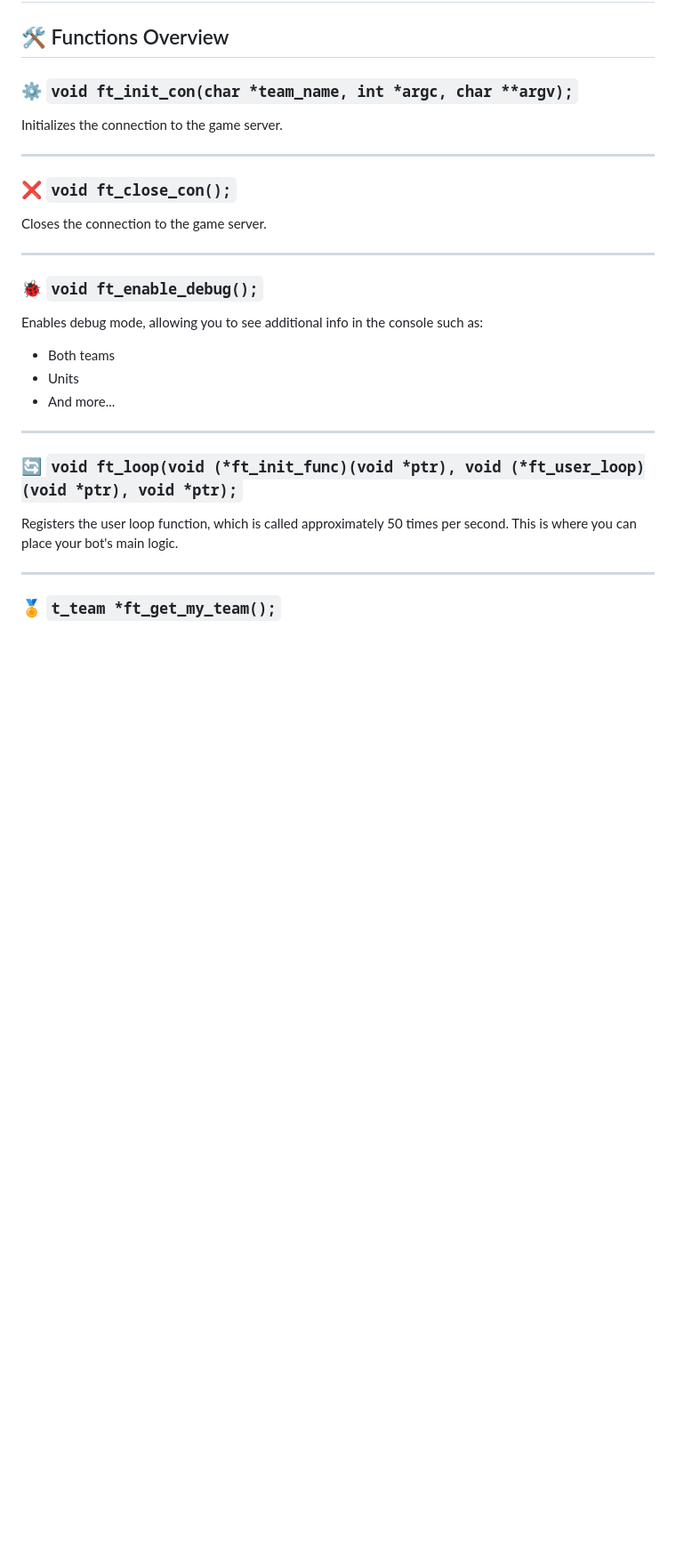
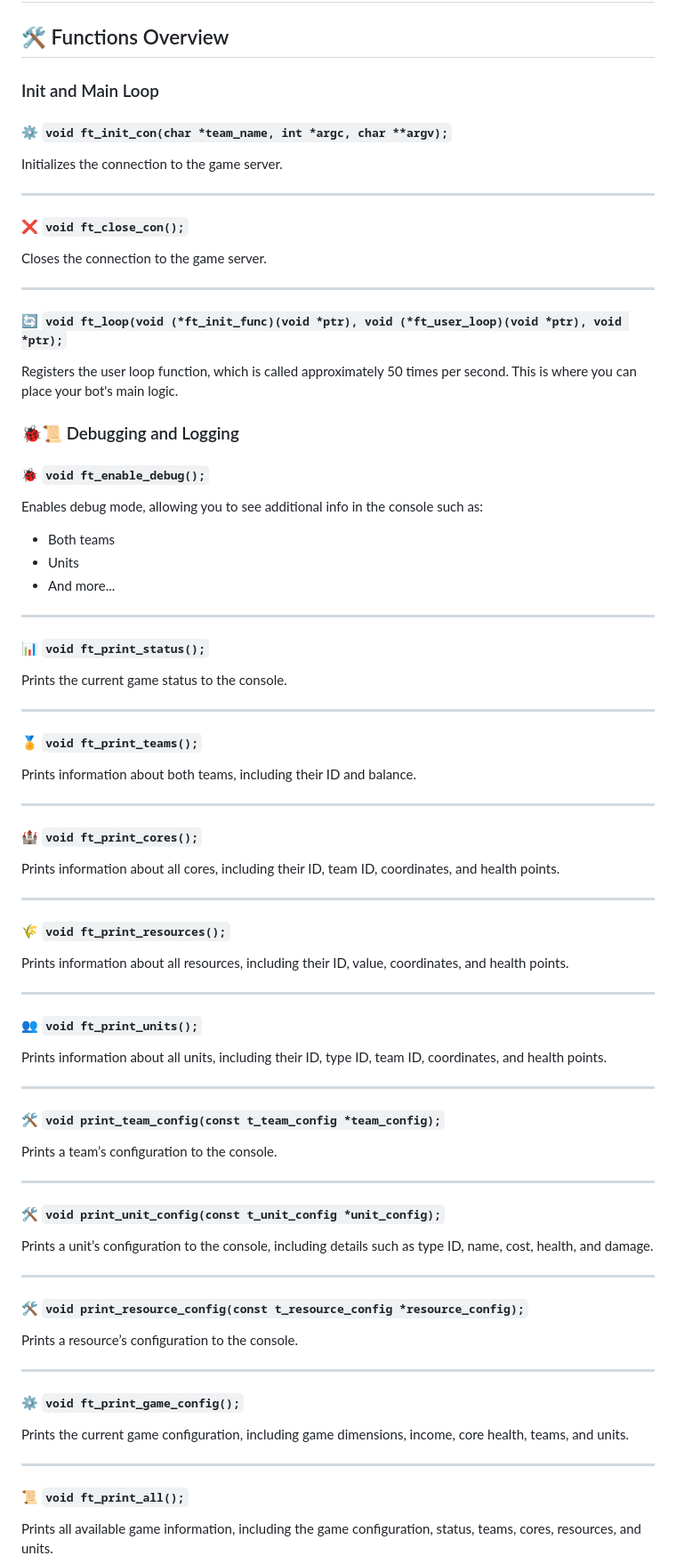
Before and after one commit to 42core-team/wiki, a Markdown page: docs/standard-library/README.md, the part around the change printed below. Shown: that part at 89% size. Rendered like a GitHub page; blank space fills up the shorter version.

```diff
--- a/docs/standard-library/README.md
+++ b/docs/standard-library/README.md
@@ -5,17 +5,25 @@
 
 ## 🛠 Functions Overview
 
-### ⚙️ `void ft_init_con(char *team_name, int *argc, char **argv);`
+### Init and Main Loop
+
+#### ⚙️ `void ft_init_con(char *team_name, int *argc, char **argv);`
 Initializes the connection to the game server.
 
 ---
 
-### ❌ `void ft_close_con();`
+#### ❌ `void ft_close_con();`
 Closes the connection to the game server.
 
 ---
 
-### 🐞 `void ft_enable_debug();`
+#### 🔄 `void ft_loop(void (*ft_init_func)(void *ptr), void (*ft_user_loop)(void *ptr), void *ptr);`
+Registers the user loop function, which is called approximately 50 times per second. This is where you can place your bot's main logic.
+
+
+### 🐞📜 Debugging and Logging
+
+#### 🐞 `void ft_enable_debug();`
 Enables debug mode, allowing you to see additional info in the console such as:
 - Both teams
 - Units
@@ -23,9 +31,52 @@ Enables debug mode, allowing you to see additional info in the console such as:
 
 ---
 
-### 🔄 `void ft_loop(void (*ft_init_func)(void *ptr), void (*ft_user_loop)(void *ptr), void *ptr);`
-Registers the user loop function, which is called approximately 50 times per second. This is where you can place your bot's main logic.
+#### 📊 `void ft_print_status();`
+Prints the current game status to the console.
 
 ---
 
-### 🏅 `t_team *ft_get_my_team();`
+#### 🏅 `void ft_print_teams();`
+Prints information about both teams, including their ID and balance.
+
+---
+
+#### 🏰 `void ft_print_cores();`
+Prints information about all cores, including their ID, team ID, coordinates, and health points.
+
+---
+
+#### 🌾 `void ft_print_resources();`
+Prints information about all resources, including their ID, value, coordinates, and health points.
+
+---
+
+#### 👥 `void ft_print_units();`
+Prints information about all units, including their ID, type ID, team ID, coordinates, and health points.
+
+---
+
+#### 🛠️ `void print_team_config(const t_team_config *team_config);`
+Prints a team’s configuration to the console.
+
+---
+
+#### 🛠️ `void print_unit_config(const t_unit_config *unit_config);`
+Prints a unit’s configuration to the console, including details such as type ID, name, cost, health, and damage.
+
+---
+
+#### 🛠️ `void print_resource_config(const t_resource_config *resource_config);`
+Prints a resource’s configuration to the console.
+
+---
+
+#### ⚙️ `void ft_print_game_config();`
+Prints the current game configuration, including game dimensions, income, core health, teams, and units.
+
+---
+
+#### 📜 `void ft_print_all();`
+Prints all available game information, including the game configuration, status, teams, cores, resources, and units.
+
+
```
Also changed, not shown: other parts of docs/standard-library/README.md (+70 -123 lines).
